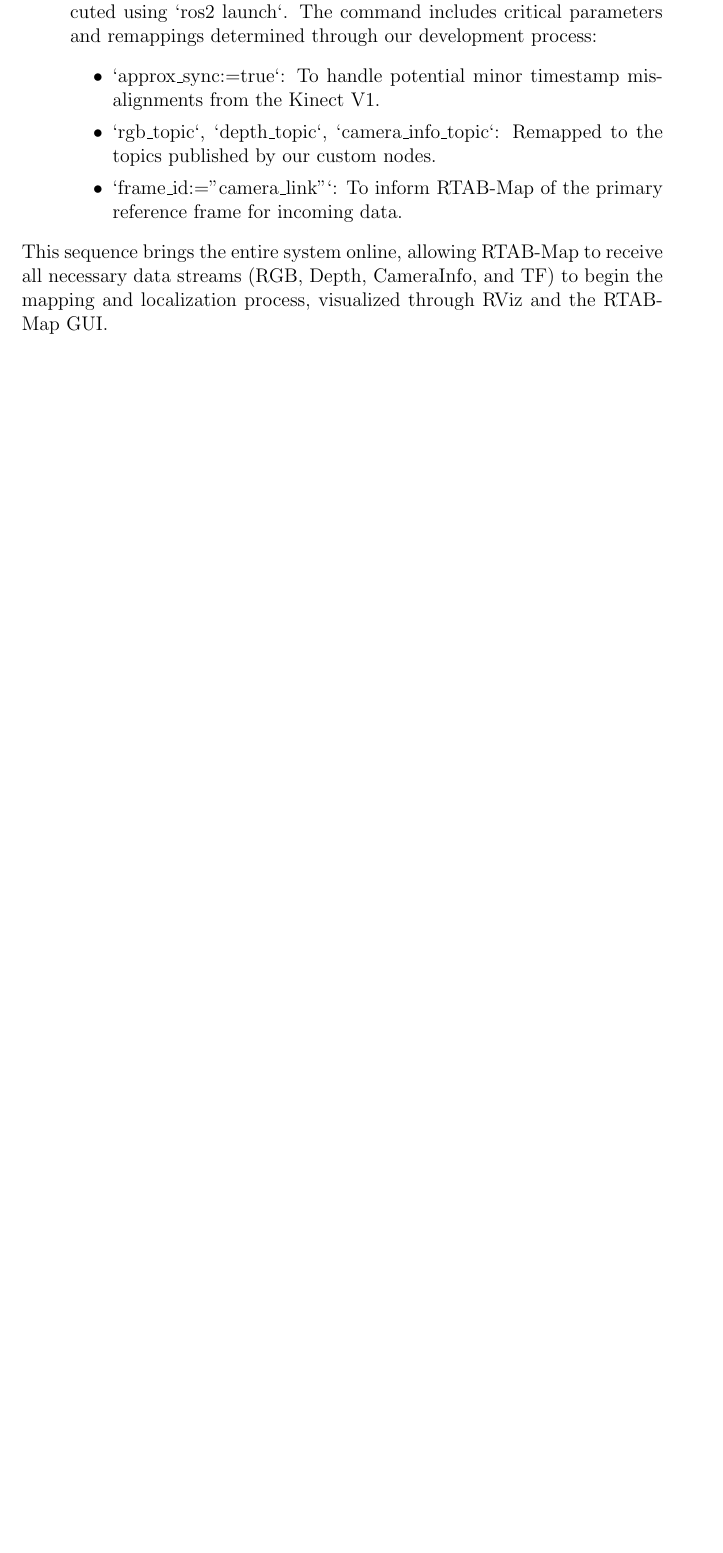
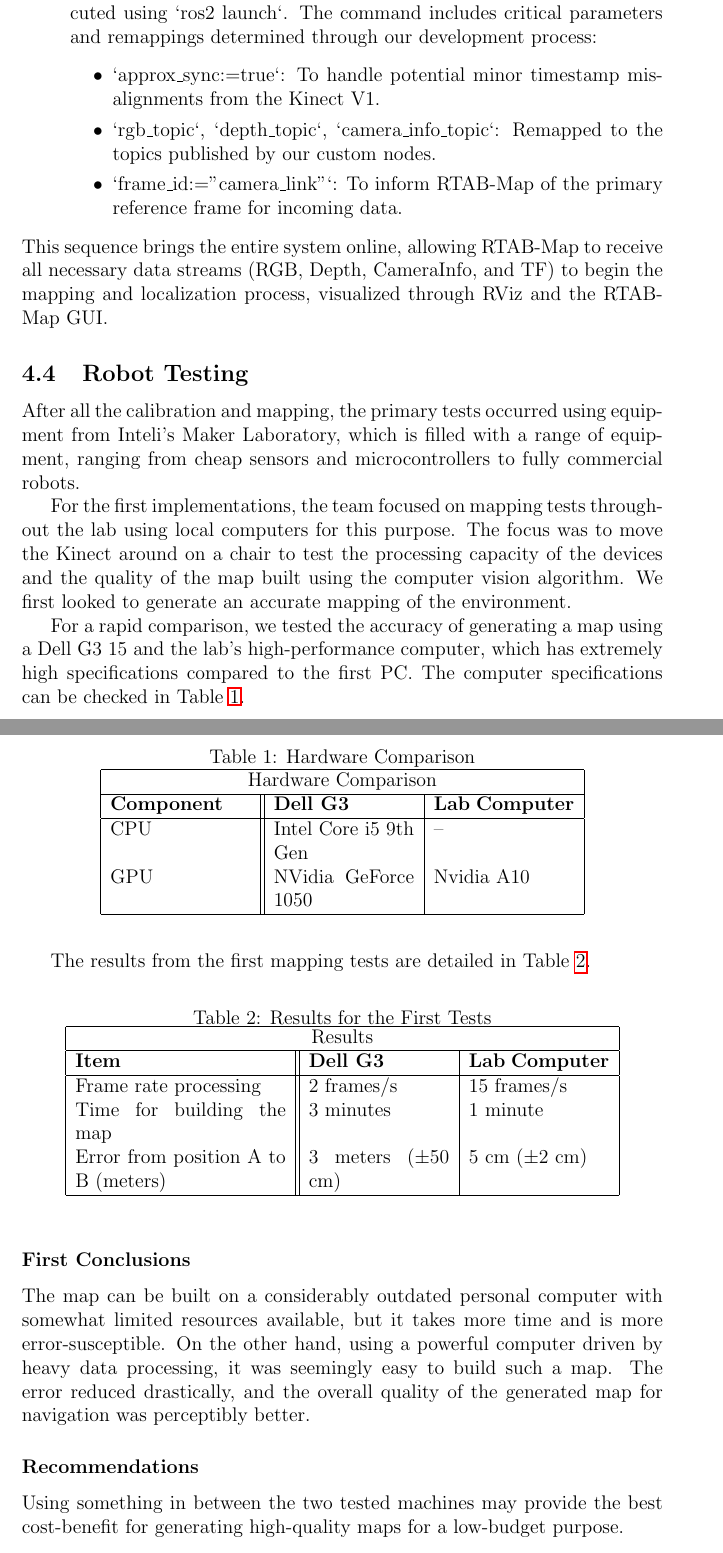
Before and after one commit to Inteli-College/2025-1A-T01-G05-PUBLICO, a LaTeX paper (article/kikuchi_article.tex): part of page 7 of 7 before the commit and two parts of pages 7 and 8 of 8 after it, the two joined at a grey line, cut so that both start at the same text, the shorter picture padded with empty space. Compiled offline with pdfLaTeX.

Commit message:
docs(article): :memo: Update article with first results of testing

```diff
--- a/article/kikuchi_article.tex
+++ b/article/kikuchi_article.tex
@@ -121,6 +121,54 @@ The final pipeline requires a precise sequence of operations.
 \end{enumerate}
 This sequence brings the entire system online, allowing RTAB-Map to receive all necessary data streams (RGB, Depth, CameraInfo, and TF) to begin the mapping and localization process, visualized through RViz and the RTAB-Map GUI.
 
+\subsection{Robot Testing}
+After all the calibration and mapping, the primary tests occurred using equipment from Inteli's Maker Laboratory, which is filled with a range of equipment, ranging from cheap sensors and microcontrollers to fully commercial robots.
+
+For the first implementations, the team focused on mapping tests throughout the lab using local computers for this purpose. The focus was to move the Kinect around on a chair to test the processing capacity of the devices and the quality of the map built using the computer vision algorithm. We first looked to generate an accurate mapping of the environment.
+
+For a rapid comparison, we tested the accuracy of generating a map using a Dell G3 15 and the lab's high-performance computer, which has extremely high specifications compared to the first PC. The computer specifications can be checked in Table~\ref{tab:hardware_comparison}.
+
+\begin{table}[ht]
+\centering
+\caption{Hardware Comparison}
+\label{tab:hardware_comparison}
+\begin{tabular}{ |p{3cm}||p{3cm}|p{3cm}|  }
+ \hline
+ \multicolumn{3}{|c|}{Hardware Comparison} \\
+ \hline
+ \textbf{Component} & \textbf{Dell G3} & \textbf{Lab Computer}\\
+ \hline
+ CPU   & Intel Core i5 9th Gen & -- \\
+ GPU   & NVidia GeForce 1050  & Nvidia A10 \\
+ \hline
+\end{tabular}
+\end{table}
+
+The results from the first mapping tests are detailed in Table~\ref{tab:test_results}.
+
+\begin{table}[ht]
+\centering
+\caption{Results for the First Tests}
+\label{tab:test_results}
+\begin{tabular}{ |p{4.5cm}||p{3cm}|p{3cm}|  }
+ \hline
+ \multicolumn{3}{|c|}{Results} \\
+ \hline
+ \textbf{Item} & \textbf{Dell G3} & \textbf{Lab Computer}\\
+ \hline
+ Frame rate processing   & 2 frames/s & 15 frames/s \\
+ Time for building the map   &  3 minutes & 1 minute \\
+ Error from position A to B (meters) &  3 meters ($\pm$50 cm) & 5 cm ($\pm$2 cm) \\
+ \hline
+\end{tabular}
+\end{table}
+
+\subsubsection*{First Conclusions}
+The map can be built on a considerably outdated personal computer with somewhat limited resources available, but it takes more time and is more error-susceptible. On the other hand, using a powerful computer driven by heavy data processing, it was seemingly easy to build such a map. The error reduced drastically, and the overall quality of the generated map for navigation was perceptibly better.
+
+\subsubsection*{Recommendations}
+Using something in between the two tested machines may provide the best cost-benefit for generating high-quality maps for a low-budget purpose.
+
 \bibliographystyle{plain}
 \bibliography{kikuchi_ref}
 
```
Also changed, not shown: article/kikuchi_article.pdf.
